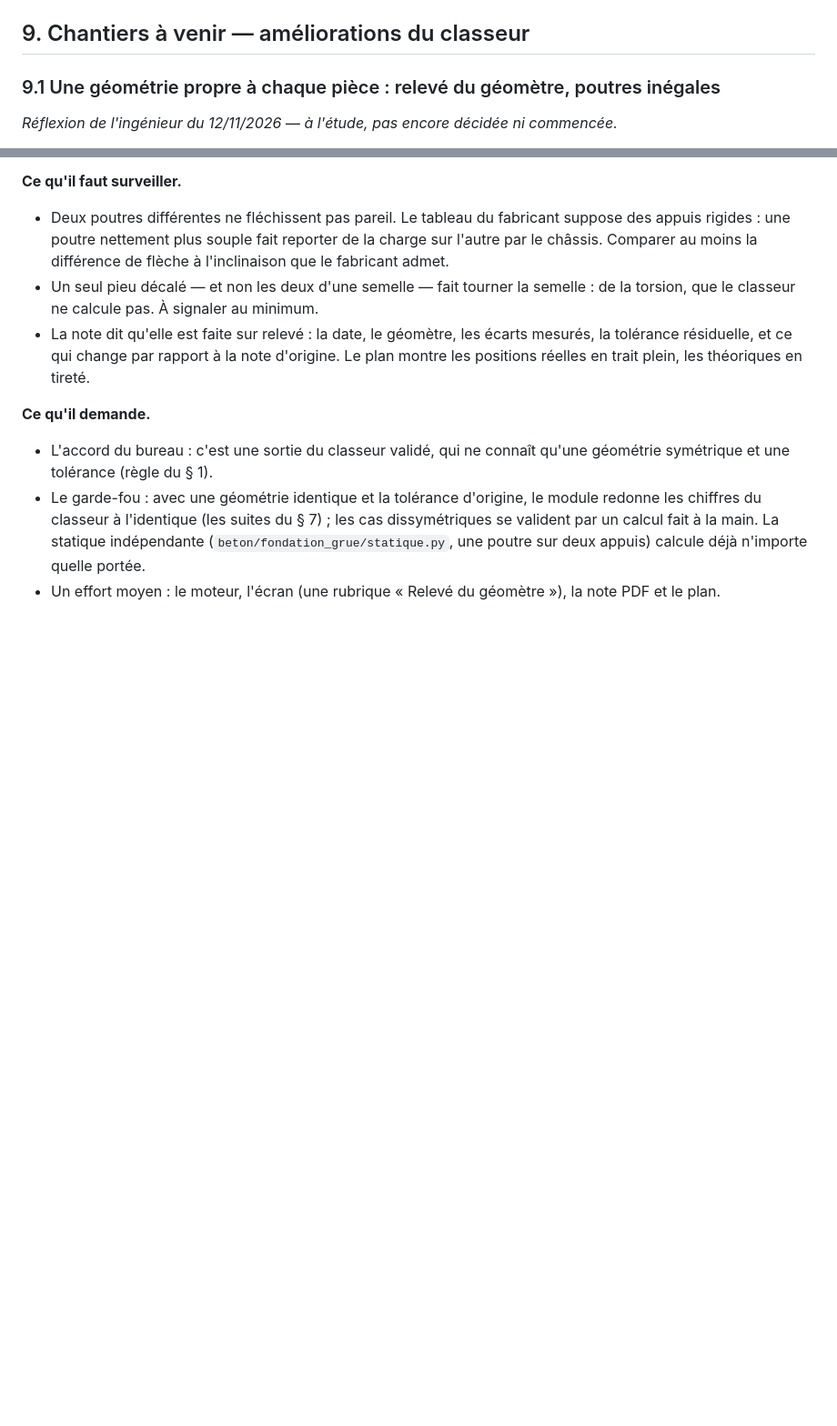
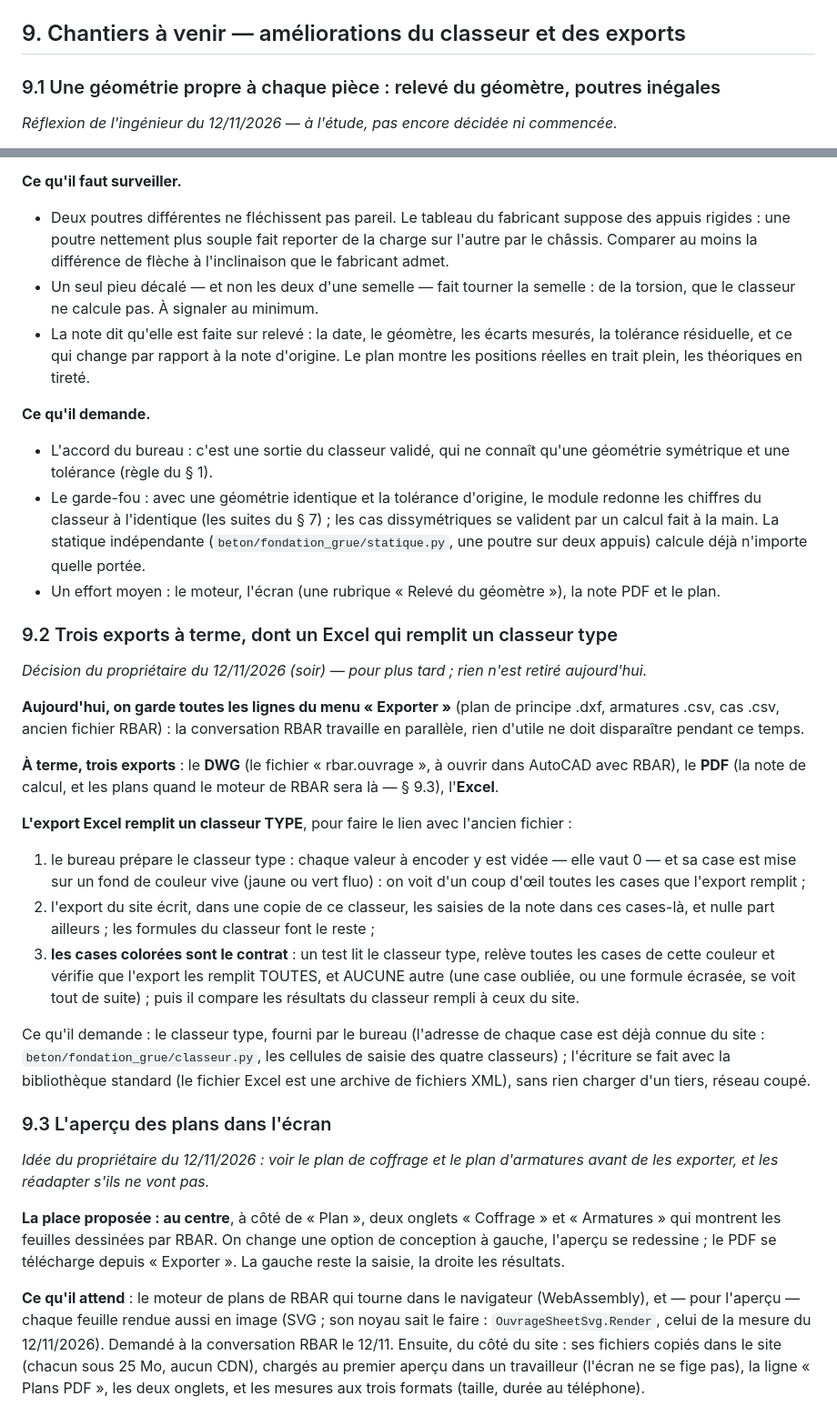
Before and after one commit to LLE4000/DEV_Etudes_structure, a Markdown page: docs/beton/FONDATIONS_GRUE.md, 2 parts joined by grey strips. Shown at 91% size. Rendered like a GitHub page; blank space fills up the shorter version.

Commit message:
Fondations de grues : les décisions du 12/11 au soir sur les exports et l'aperçu des plans (documents)
- On garde toutes les lignes du menu « Exporter » tant que la conversation RBAR travaille ; à terme trois exports
  (DWG, PDF, Excel).
- L'export Excel remplira un classeur TYPE dont les cases à encoder sont vidées (0) et colorées : ces cases sont le
  contrat, un test vérifiera que l'export les remplit toutes et aucune autre (FONDATIONS_GRUE.md § 9.2).
- L'aperçu des feuilles de RBAR au centre de l'écran (onglets « Coffrage », « Armatures ») quand son moteur tournera
  dans le navigateur ; demandé à RBAR : chaque feuille aussi en SVG (§ 9.3).

Co-Authored-By: Claude Opus 5.5 <noreply@anthropic.com>
Claude-Session: https://claude.ai/code/session_01LanTzD41YbMBGsnqoqM2dE

```diff
--- a/docs/beton/FONDATIONS_GRUE.md
+++ b/docs/beton/FONDATIONS_GRUE.md
@@ -169,7 +169,7 @@ et sa mutation.
   horizontale des pieux, l'historique des indices et une partie du cartouche n'y sont pas ; les options de conception
   attendent les valeurs du bureau ([`FONDATIONS_GRUE_OUVRAGE.md`](FONDATIONS_GRUE_OUVRAGE.md) § 5 et § 6).
 
-## 9. Chantiers à venir — améliorations du classeur
+## 9. Chantiers à venir — améliorations du classeur et des exports
 
 ### 9.1 Une géométrie propre à chaque pièce : relevé du géomètre, poutres inégales
 
@@ -223,3 +223,42 @@ symétrique, et la ligne « R_B respectif » (l'autre poutre, même cas) suppose
   l'identique (les suites du § 7) ; les cas dissymétriques se valident par un calcul fait à la main. La statique
   indépendante (`beton/fondation_grue/statique.py`, une poutre sur deux appuis) calcule déjà n'importe quelle portée.
 - Un effort moyen : le moteur, l'écran (une rubrique « Relevé du géomètre »), la note PDF et le plan.
+
+### 9.2 Trois exports à terme, dont un Excel qui remplit un classeur type
+
+*Décision du propriétaire du 12/11/2026 (soir) — pour plus tard ; rien n'est retiré aujourd'hui.*
+
+**Aujourd'hui, on garde toutes les lignes du menu « Exporter »** (plan de principe .dxf, armatures .csv, cas .csv,
+ancien fichier RBAR) : la conversation RBAR travaille en parallèle, rien d'utile ne doit disparaître pendant ce temps.
+
+**À terme, trois exports** : le **DWG** (le fichier « rbar.ouvrage », à ouvrir dans AutoCAD avec RBAR), le **PDF**
+(la note de calcul, et les plans quand le moteur de RBAR sera là — § 9.3), l'**Excel**.
+
+**L'export Excel remplit un classeur TYPE**, pour faire le lien avec l'ancien fichier :
+
+1. le bureau prépare le classeur type : chaque valeur à encoder y est vidée — elle vaut 0 — et sa case est mise sur un
+   fond de couleur vive (jaune ou vert fluo) : on voit d'un coup d'œil toutes les cases que l'export remplit ;
+2. l'export du site écrit, dans une copie de ce classeur, les saisies de la note dans ces cases-là, et nulle part
+   ailleurs ; les formules du classeur font le reste ;
+3. **les cases colorées sont le contrat** : un test lit le classeur type, relève toutes les cases de cette couleur et
+   vérifie que l'export les remplit TOUTES, et AUCUNE autre (une case oubliée, ou une formule écrasée, se voit tout de
+   suite) ; puis il compare les résultats du classeur rempli à ceux du site.
+
+Ce qu'il demande : le classeur type, fourni par le bureau (l'adresse de chaque case est déjà connue du site :
+`beton/fondation_grue/classeur.py`, les cellules de saisie des quatre classeurs) ; l'écriture se fait avec la
+bibliothèque standard (le fichier Excel est une archive de fichiers XML), sans rien charger d'un tiers, réseau coupé.
+
+### 9.3 L'aperçu des plans dans l'écran
+
+*Idée du propriétaire du 12/11/2026 : voir le plan de coffrage et le plan d'armatures avant de les exporter, et les
+réadapter s'ils ne vont pas.*
+
+**La place proposée : au centre**, à côté de « Plan », deux onglets « Coffrage » et « Armatures » qui montrent les
+feuilles dessinées par RBAR. On change une option de conception à gauche, l'aperçu se redessine ; le PDF se télécharge
+depuis « Exporter ». La gauche reste la saisie, la droite les résultats.
+
+**Ce qu'il attend** : le moteur de plans de RBAR qui tourne dans le navigateur (WebAssembly), et — pour l'aperçu — chaque
+feuille rendue aussi en image (SVG ; son noyau sait le faire : `OuvrageSheetSvg.Render`, celui de la mesure du
+12/11/2026). Demandé à la conversation RBAR le 12/11. Ensuite, du côté du site : ses fichiers copiés dans le site
+(chacun sous 25 Mo, aucun CDN), chargés au premier aperçu dans un travailleur (l'écran ne se fige pas), la ligne
+« Plans PDF », les deux onglets, et les mesures aux trois formats (taille, durée au téléphone).
```
Also changed, not shown: docs/beton/FONDATIONS_GRUE_OUVRAGE.md (+7 -2 lines), docs/site/SUITE_DU_CHANTIER.md (+3 -0 lines).
